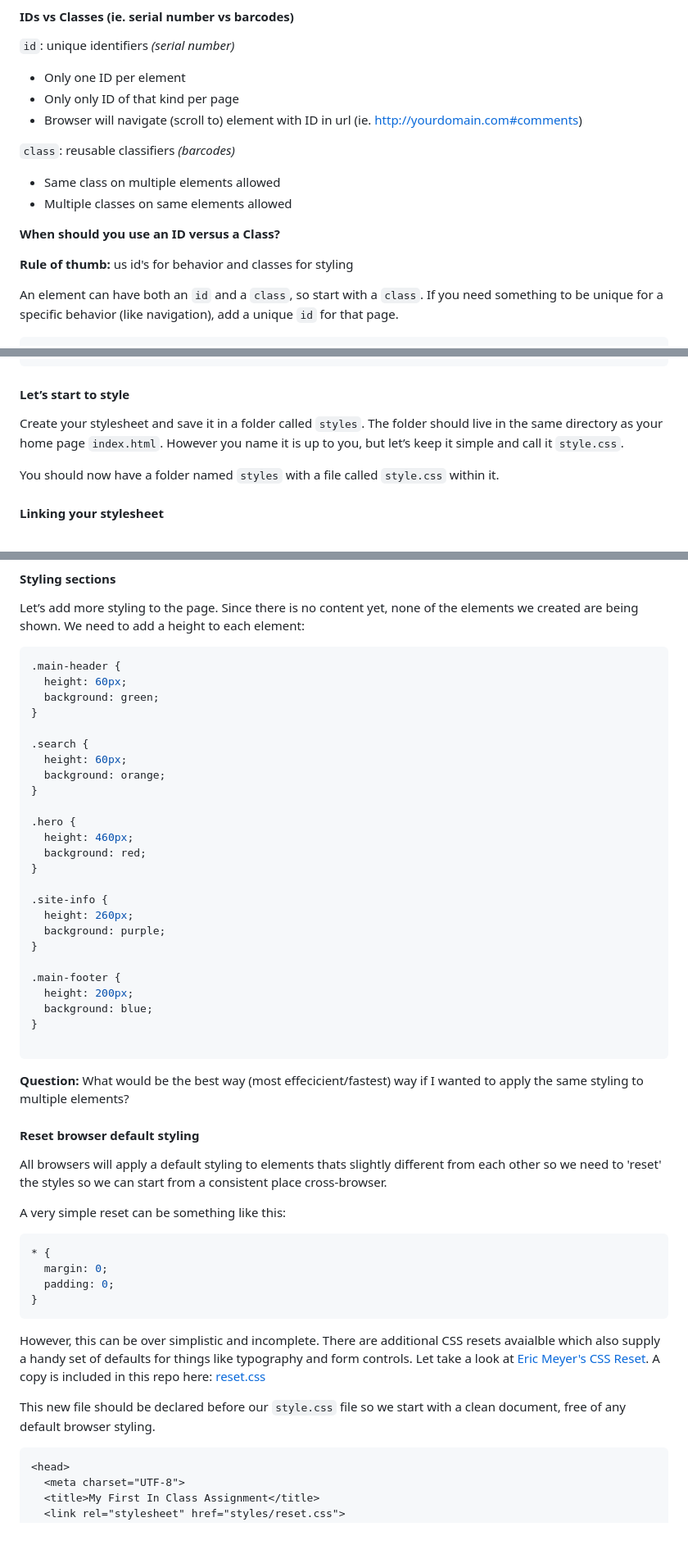
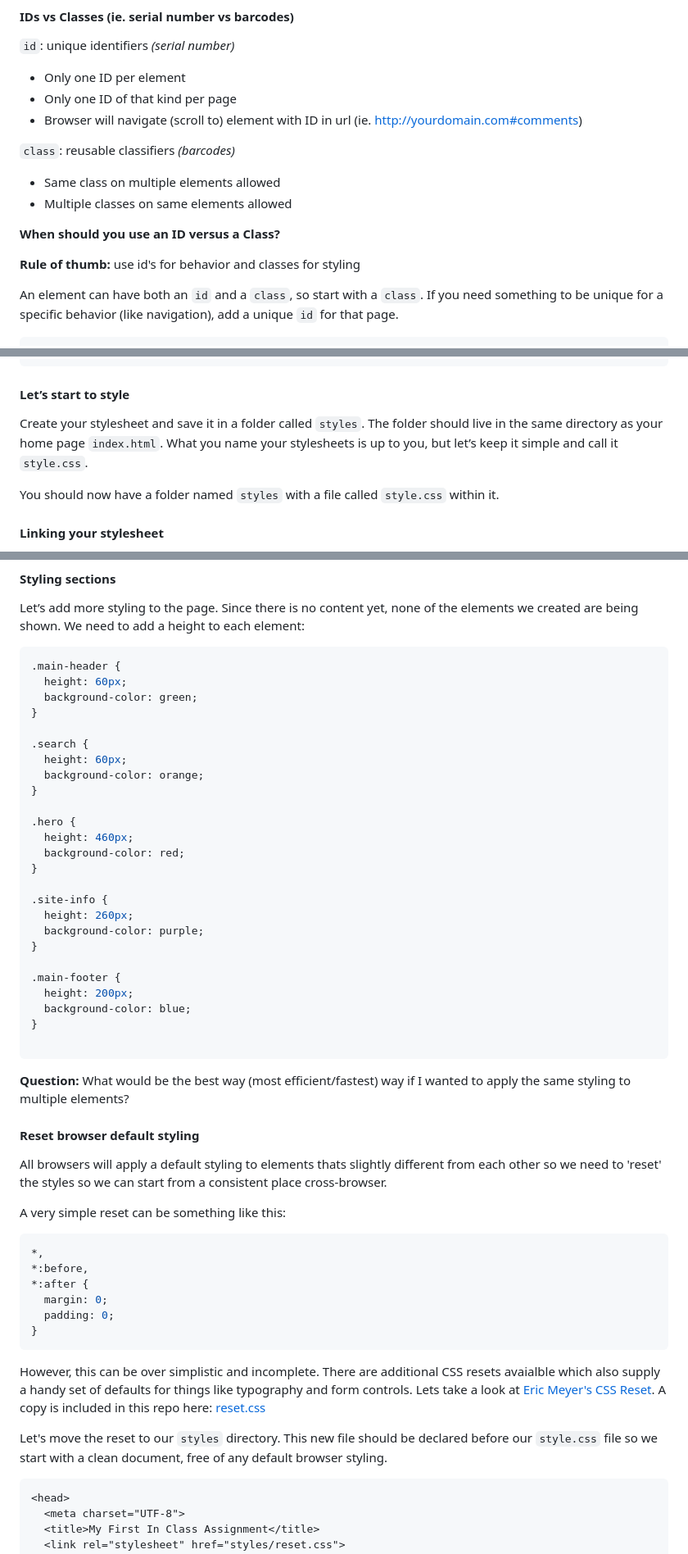
Before and after one commit to kcc-nma-art258/assignments, a Markdown page: week-2/README.md, 3 parts joined by grey strips. Shown: that part at 82% size. GitHub-like rendering; blank space fills up the shorter version.

````diff
--- a/week-2/README.md
+++ b/week-2/README.md
@@ -158,7 +162,7 @@ Let’s think about every section as a separate element and divide them accordin
 
 `id`: unique identifiers _(serial number)_
 - Only one ID per element
-- Only only ID of that kind per page
+- Only one ID of that kind per page
 - Browser will navigate (scroll to) element with ID in url (ie. http://yourdomain.com#comments)
 
 `class`: reusable classifiers _(barcodes)_
@@ -167,7 +171,7 @@ Let’s think about every section as a separate element and divide them accordin
 
 **When should you use an ID versus a Class?**
 
-**Rule of thumb:** us id's for behavior and classes for styling
+**Rule of thumb:** use id's for behavior and classes for styling
 
 An element can have both an `id` and a `class`, so start with a `class`. If you need something to be unique for a specific behavior (like navigation), add a unique `id` for that page.
 
@@ -206,7 +210,7 @@ An element can have both an `id` and a `class`, so start with a `class`. If you
 
 #### Let’s start to style
 
-Create your stylesheet and save it in a folder called `styles`. The folder should live in the same directory as your home page `index.html`. However you name it is up to you, but let’s keep it simple and call it `style.css`.
+Create your stylesheet and save it in a folder called `styles`. The folder should live in the same directory as your home page `index.html`. What you name your stylesheets is up to you, but let’s keep it simple and call it `style.css`.
 
 You should now have a folder named `styles` with a file called `style.css` within it.
 
@@ -244,48 +248,50 @@ Let’s add more styling to the page. Since there is no content yet, none of the
 ```css
 .main-header {
   height: 60px;
-  background: green;
+  background-color: green;
 }
 
 .search {
   height: 60px;
-  background: orange;
+  background-color: orange;
 }
 
 .hero {
   height: 460px;
-  background: red;
+  background-color: red;
 }
 
 .site-info {
   height: 260px;
-  background: purple;
+  background-color: purple;
 }
 
 .main-footer {
   height: 200px;
-  background: blue;
+  background-color: blue;
 }
 
 ```
 **Question:**
-What would be the best way (most effecicient/fastest) way if I wanted to apply the same styling to multiple elements?
+What would be the best way (most efficient/fastest) way if I wanted to apply the same styling to multiple elements?
 
 #### Reset browser default styling
 All browsers will apply a default styling to elements thats slightly different from each other so we need to 'reset' the styles so we can start from a consistent place cross-browser.
 
 A very simple reset can be something like this:
 ```css
-* {
+*,
+*:before,
+*:after {
   margin: 0;
   padding: 0;
 }
 ```
-However, this can be over simplistic and incomplete. There are additional CSS resets avaialble which also supply a handy set of defaults for things like typography and form controls. Let take a look at [Eric Meyer's CSS Reset](http://meyerweb.com/eric/tools/css/reset/).
-A copy is included in this repo here: [reset.css](styles/reset.css)
+However, this can be over simplistic and incomplete. There are additional CSS resets avaialble which also supply a handy set of defaults for things like typography and form controls. Lets take a look at [Eric Meyer's CSS Reset](http://meyerweb.com/eric/tools/css/reset/).
+A copy is included in this repo here: [reset.css](reset.css)
 
 
-This new file should be declared before our `style.css` file so we start with a clean document, free of any default browser styling.
+Let's move the reset to our `styles` directory. This new file should be declared before our `style.css` file so we start with a clean document, free of any default browser styling.
 
 ```html
 <head>
````
Also changed, not shown: other parts of week-2/README.md (+29 -33 lines), week-2/images/wireframe.png (added), 2 other files.
